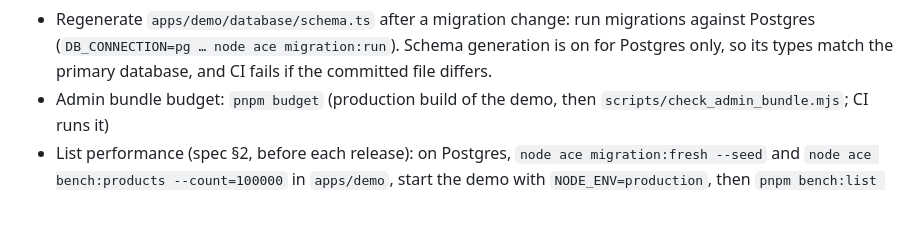
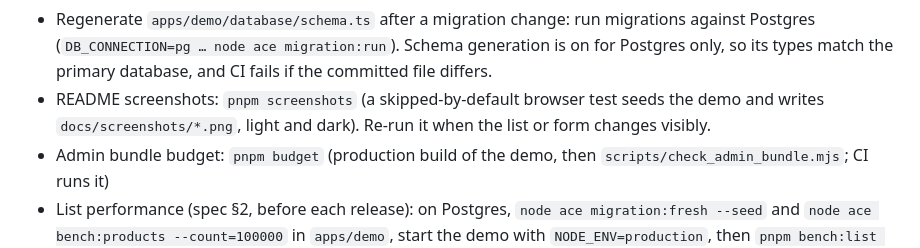
Before and after one commit to mezielabs/azu, a Markdown page: CLAUDE.md, the part around the change. GitHub-like rendering; blank space fills up the shorter version.

```diff
--- a/CLAUDE.md
+++ b/CLAUDE.md
@@ -48,6 +48,7 @@ Run from the repo root. Root scripts build `packages/*` first, because the demo
 - Run demo: `pnpm dev` (`node ace serve --hmr`), then open http://localhost:3333/admin. Needs Node 24.21 or later (`engines` in every package.json); `--hmr` and `sanitize-html` crash on 24.3.0. `.nvmrc` pins 24.21.
 - Reset and seed the demo DB: `pnpm demo:seed`. Logins are in `apps/demo/database/seeders/main_seeder.ts`.
 - Regenerate `apps/demo/database/schema.ts` after a migration change: run migrations against Postgres (`DB_CONNECTION=pg … node ace migration:run`). Schema generation is on for Postgres only, so its types match the primary database, and CI fails if the committed file differs.
+- README screenshots: `pnpm screenshots` (a skipped-by-default browser test seeds the demo and writes `docs/screenshots/*.png`, light and dark). Re-run it when the list or form changes visibly.
 - Admin bundle budget: `pnpm budget` (production build of the demo, then `scripts/check_admin_bundle.mjs`; CI runs it)
 - List performance (spec §2, before each release): on Postgres, `node ace migration:fresh --seed` and `node ace bench:products --count=100000` in `apps/demo`, start the demo with `NODE_ENV=production`, then `pnpm bench:list <url>`
 - Format: `pnpm format`
```
Also changed, not shown: README.md (+11 -2 lines), docs/decisions.md (+1 -0 lines), docs/screenshots/form-dark.png (added), docs/screenshots/form-light.png (added), docs/screenshots/list-dark.png (added), docs/screenshots/list-light.png (added), 3 other files.
